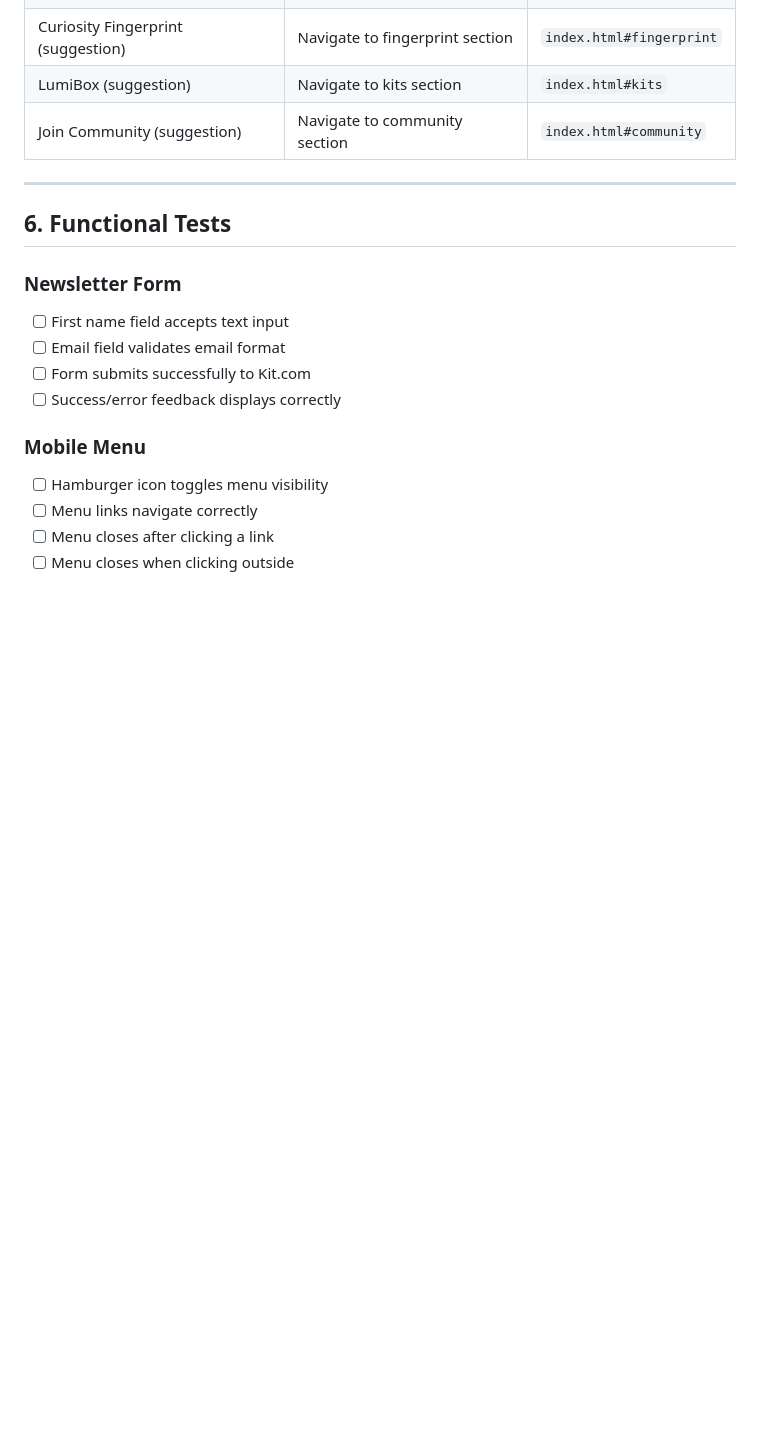
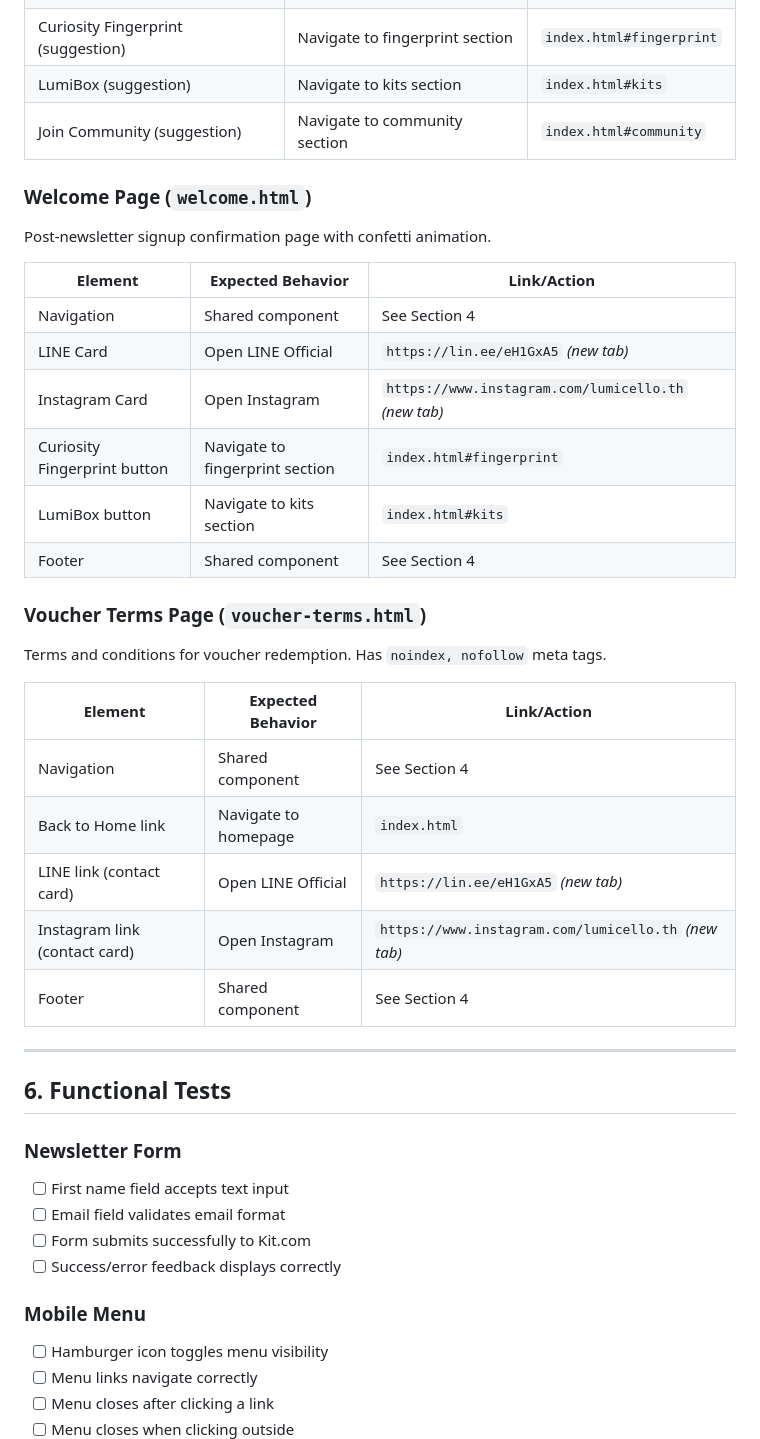
Before and after one commit to CommanderCrowCode/lumicello_website, a Markdown page: QA_CHECKLIST.md, the part around the change. GitHub-like rendering; blank space fills up the shorter version.

Commit message:
Add welcome and voucher-terms pages to QA checklist
- Added welcome.html page documentation (post-signup confirmation)
- Added voucher-terms.html page documentation (noindex/nofollow)
- Both pages use shared nav/footer components

🤖 Generated with [Claude Code](https://claude.com/claude-code)

Co-Authored-By: Claude Opus 4.5 <noreply@anthropic.com>

```diff
--- a/QA_CHECKLIST.md
+++ b/QA_CHECKLIST.md
@@ -128,6 +128,29 @@ These components are injected into subpages via JavaScript.
 | LumiBox (suggestion) | Navigate to kits section | `index.html#kits` |
 | Join Community (suggestion) | Navigate to community section | `index.html#community` |
 
+### Welcome Page (`welcome.html`)
+Post-newsletter signup confirmation page with confetti animation.
+
+| Element | Expected Behavior | Link/Action |
+|---------|-------------------|-------------|
+| Navigation | Shared component | See Section 4 |
+| LINE Card | Open LINE Official | `https://lin.ee/eH1GxA5` _(new tab)_ |
+| Instagram Card | Open Instagram | `https://www.instagram.com/lumicello.th` _(new tab)_ |
+| Curiosity Fingerprint button | Navigate to fingerprint section | `index.html#fingerprint` |
+| LumiBox button | Navigate to kits section | `index.html#kits` |
+| Footer | Shared component | See Section 4 |
+
+### Voucher Terms Page (`voucher-terms.html`)
+Terms and conditions for voucher redemption. Has `noindex, nofollow` meta tags.
+
+| Element | Expected Behavior | Link/Action |
+|---------|-------------------|-------------|
+| Navigation | Shared component | See Section 4 |
+| Back to Home link | Navigate to homepage | `index.html` |
+| LINE link (contact card) | Open LINE Official | `https://lin.ee/eH1GxA5` _(new tab)_ |
+| Instagram link (contact card) | Open Instagram | `https://www.instagram.com/lumicello.th` _(new tab)_ |
+| Footer | Shared component | See Section 4 |
+
 ---
 
 ## 6. Functional Tests
```
